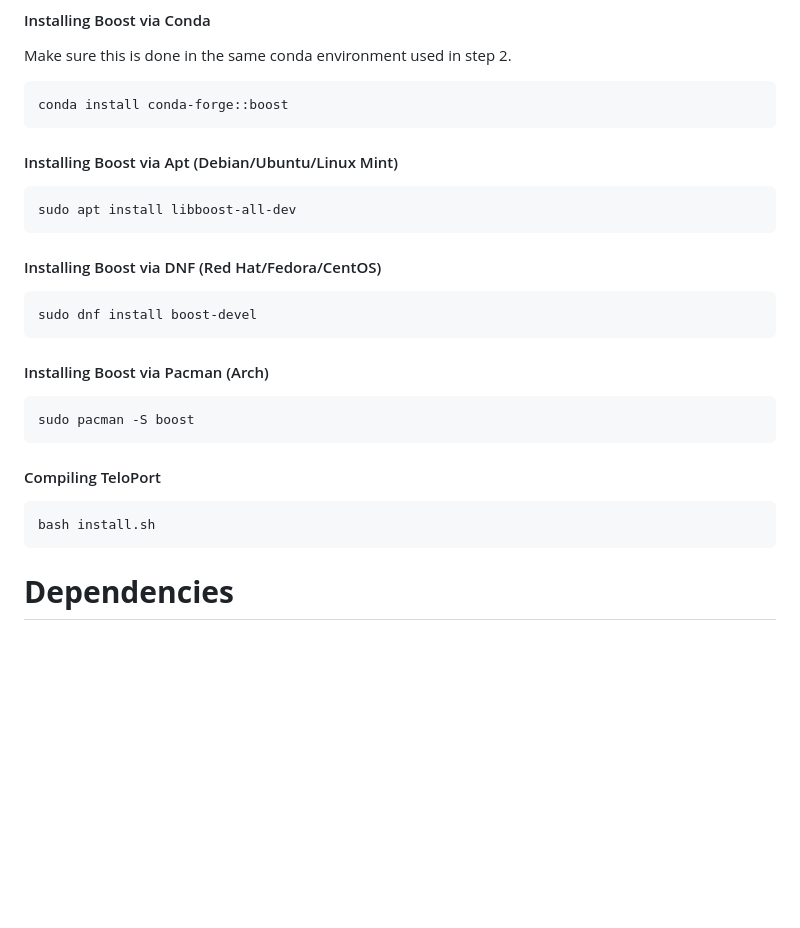
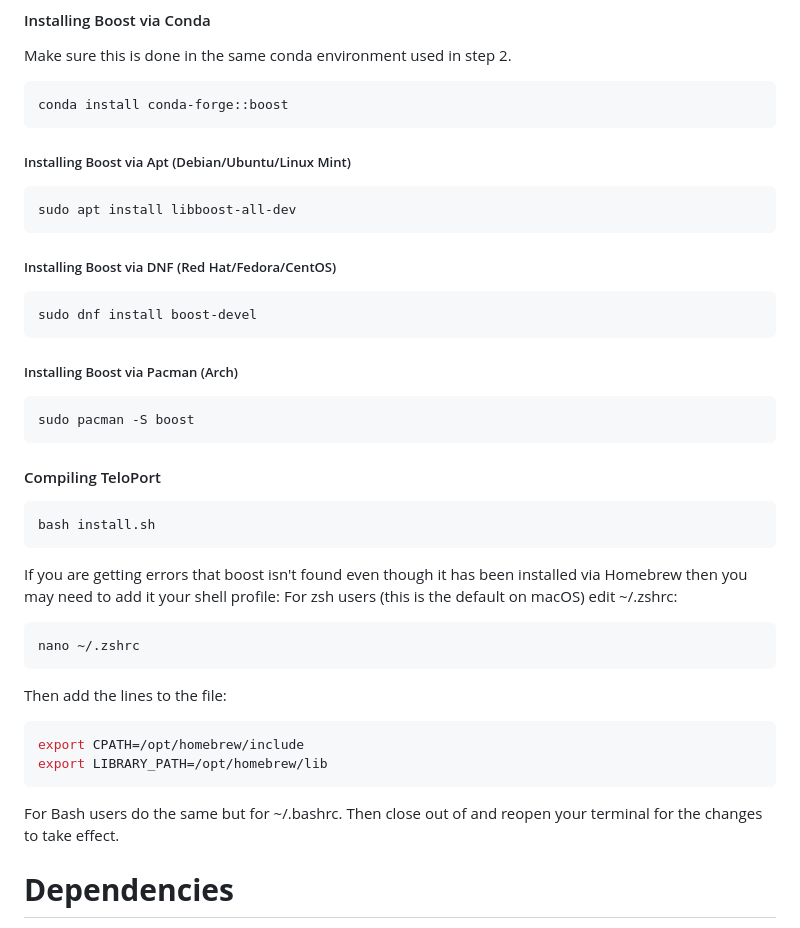
Before and after one commit to TrStans606/DeNovoTelomereMiner, a Markdown page: README.md, the part around the change. Drawn GitHub-style; blank space fills up the shorter version.

````diff
--- a/README.md
+++ b/README.md
@@ -106,16 +106,17 @@ Make sure this is done in the same conda environment used in step 2.
 ```shell
 conda install conda-forge::boost
 ```
-#### Installing Boost via Apt (Debian/Ubuntu/Linux Mint)
+
+##### Installing Boost via Apt (Debian/Ubuntu/Linux Mint)
 ```shell
 sudo apt install libboost-all-dev
 ```
 
-#### Installing Boost via DNF (Red Hat/Fedora/CentOS)
+##### Installing Boost via DNF (Red Hat/Fedora/CentOS)
 ```shell
 sudo dnf install boost-devel
 ```
-#### Installing Boost via Pacman (Arch)
+##### Installing Boost via Pacman (Arch)
 ```shell
 sudo pacman -S boost
 ```
@@ -125,6 +126,18 @@ sudo pacman -S boost
 ```shell
 bash install.sh
 ```
+If you are getting errors that boost isn't found even though it has been installed via Homebrew then you may need to add it your shell profile:
+For zsh users (this is the default on macOS) edit ~/.zshrc:
+```shell
+nano ~/.zshrc
+```
+Then add the lines to the file:
+```shell
+export CPATH=/opt/homebrew/include
+export LIBRARY_PATH=/opt/homebrew/lib
+```
+For Bash users do the same but for ~/.bashrc. Then close out of and reopen your terminal for the changes to take effect.
+
 
 # **Dependencies**
 
````
